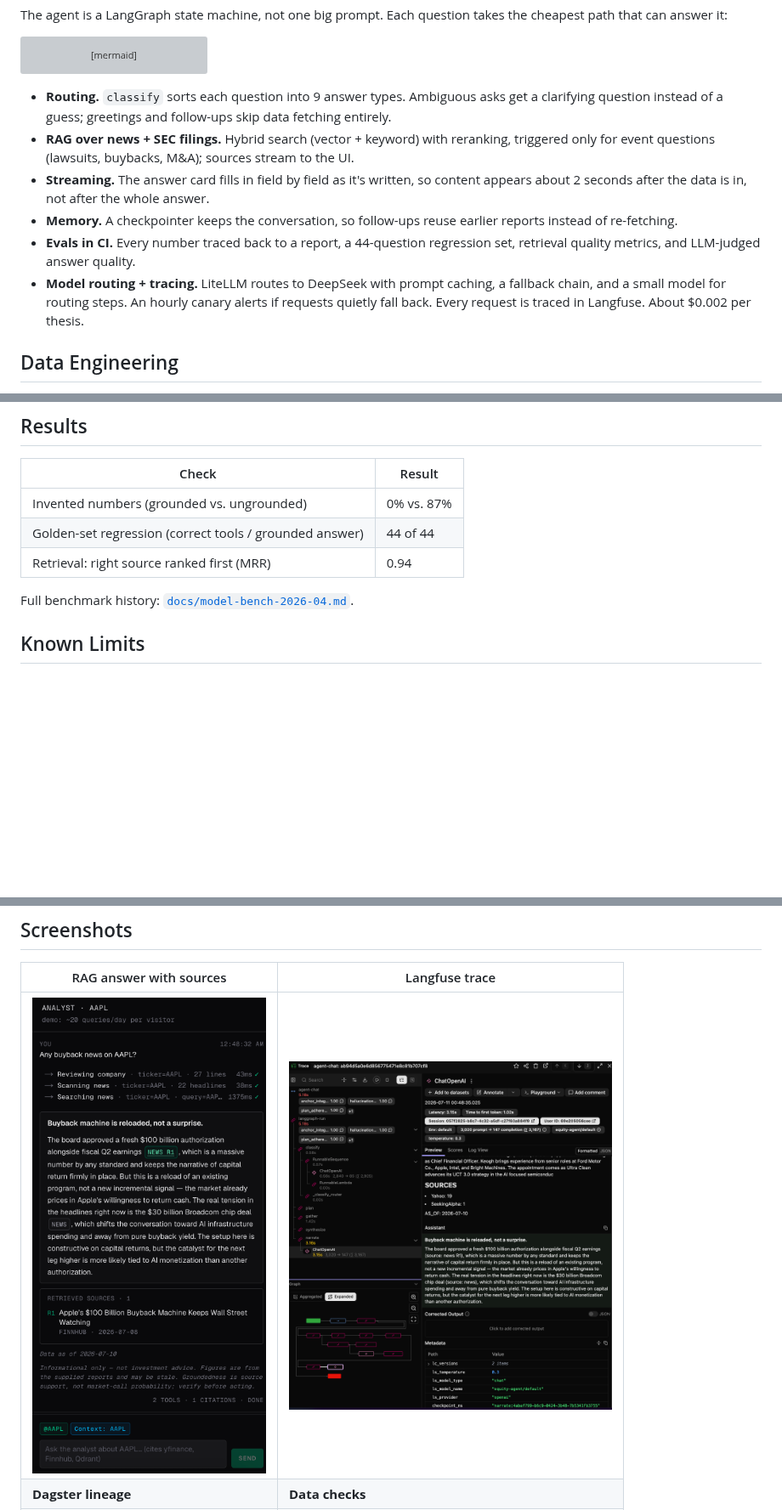
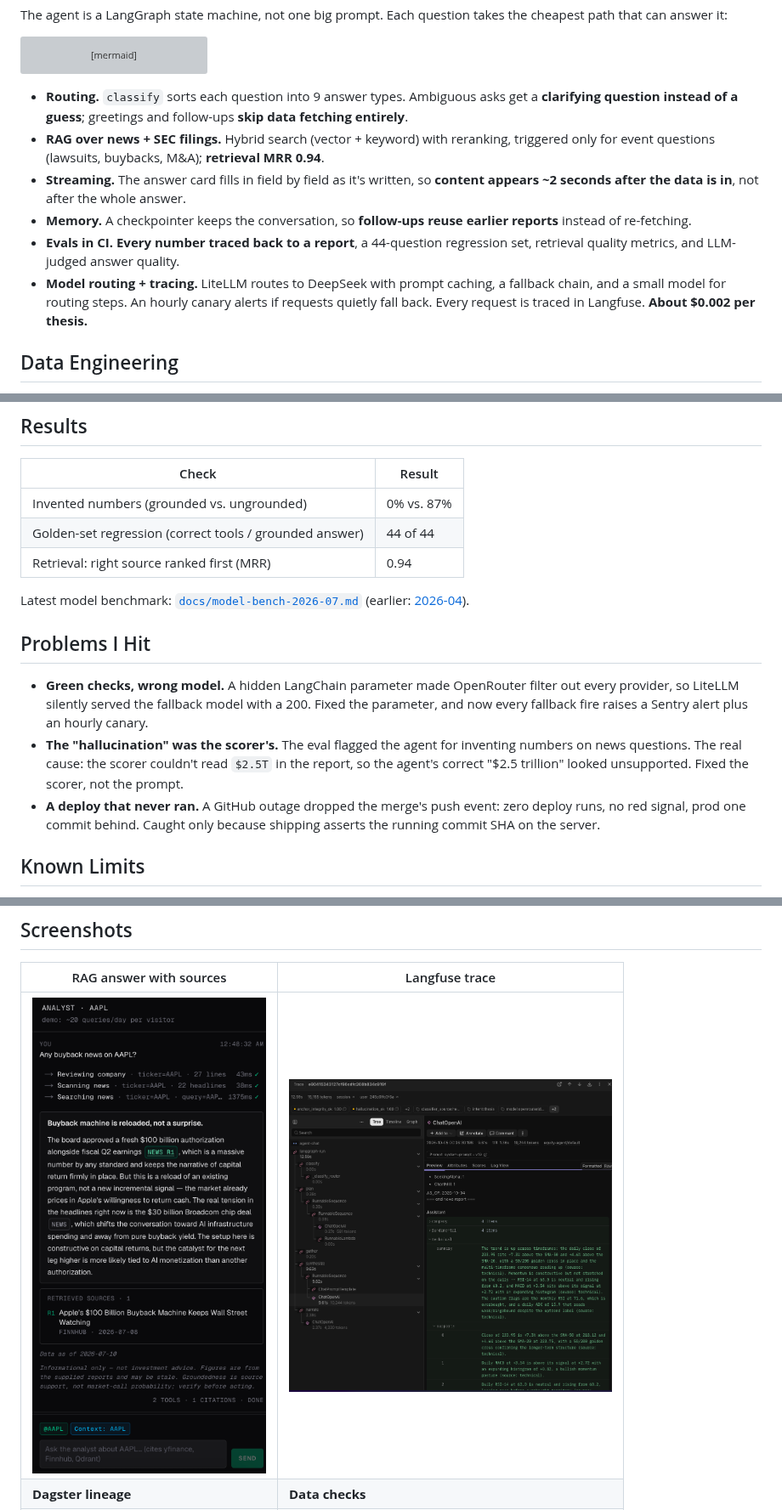
Before and after one commit to noahwins-ng/equity-data-agent, a Markdown page: README.md, 3 parts joined by grey strips. Shown at 85% size. Rendered like a GitHub page; pictures changed too: docs/screenshots/langfuse-trace.png; blank space fills up the shorter version; grey boxes are pictures that could not be loaded.

Commit message:
QNT-495: README polish -- drop count badges, latest bench link, Problems I Hit, refreshed screenshots (#606)
Follow-up to QNT-495 README refresh (#602).

- Remove static tests/ADR count badges (they drift); keep Live demo +
Prod live
- Benchmark link points to model-bench-2026-07 (April kept as earlier)
- New concise Problems I Hit section: silent OpenRouter fallback
(QNT-492), scorer false positive on glued units (QNT-255), dropped CD
push event caught by SHA gate (QNT-243)
- Bold the result in each AI Engineering bullet
- Retake terminal-live.png (panel now labels P/E TTM, matching the
thesis basis) and langfuse-trace.png (current DeepSeek + streaming
pipeline)

````diff
--- a/README.md
+++ b/README.md
@@ -68,12 +66,12 @@ stateDiagram-v2
     narrate --> [*]: streamed to UI
 ```
 
-- **Routing.** `classify` sorts each question into 9 answer types. Ambiguous asks get a clarifying question instead of a guess; greetings and follow-ups skip data fetching entirely.
-- **RAG over news + SEC filings.** Hybrid search (vector + keyword) with reranking, triggered only for event questions (lawsuits, buybacks, M&A); sources stream to the UI.
-- **Streaming.** The answer card fills in field by field as it's written, so content appears about 2 seconds after the data is in, not after the whole answer.
-- **Memory.** A checkpointer keeps the conversation, so follow-ups reuse earlier reports instead of re-fetching.
-- **Evals in CI.** Every number traced back to a report, a 44-question regression set, retrieval quality metrics, and LLM-judged answer quality.
-- **Model routing + tracing.** LiteLLM routes to DeepSeek with prompt caching, a fallback chain, and a small model for routing steps. An hourly canary alerts if requests quietly fall back. Every request is traced in Langfuse. About $0.002 per thesis.
+- **Routing.** `classify` sorts each question into 9 answer types. Ambiguous asks get a **clarifying question instead of a guess**; greetings and follow-ups **skip data fetching entirely**.
+- **RAG over news + SEC filings.** Hybrid search (vector + keyword) with reranking, triggered only for event questions (lawsuits, buybacks, M&A); **retrieval MRR 0.94**.
+- **Streaming.** The answer card fills in field by field as it's written, so **content appears ~2 seconds after the data is in**, not after the whole answer.
+- **Memory.** A checkpointer keeps the conversation, so **follow-ups reuse earlier reports** instead of re-fetching.
+- **Evals in CI.** **Every number traced back to a report**, a 44-question regression set, retrieval quality metrics, and LLM-judged answer quality.
+- **Model routing + tracing.** LiteLLM routes to DeepSeek with prompt caching, a fallback chain, and a small model for routing steps. An hourly canary alerts if requests quietly fall back. Every request is traced in Langfuse. **About $0.002 per thesis.**
 
 ## Data Engineering
 
@@ -132,7 +130,13 @@ graph LR
 | Golden-set regression (correct tools / grounded answer) | 44 of 44 |
 | Retrieval: right source ranked first (MRR) | 0.94 |
 
-Full benchmark history: [`docs/model-bench-2026-04.md`](docs/model-bench-2026-04.md).
+Latest model benchmark: [`docs/model-bench-2026-07.md`](docs/model-bench-2026-07.md) (earlier: [2026-04](docs/model-bench-2026-04.md)).
+
+## Problems I Hit
+
+- **Green checks, wrong model.** A hidden LangChain parameter made OpenRouter filter out every provider, so LiteLLM silently served the fallback model with a 200. Fixed the parameter, and now every fallback fire raises a Sentry alert plus an hourly canary.
+- **The "hallucination" was the scorer's.** The eval flagged the agent for inventing numbers on news questions. The real cause: the scorer couldn't read `$2.5T` in the report, so the agent's correct "$2.5 trillion" looked unsupported. Fixed the scorer, not the prompt.
+- **A deploy that never ran.** A GitHub outage dropped the merge's push event: zero deploy runs, no red signal, prod one commit behind. Caught only because shipping asserts the running commit SHA on the server.
 
 ## Known Limits
 
````
Also changed, not shown: other parts of README.md (+0 -2 lines), 1 other file.
